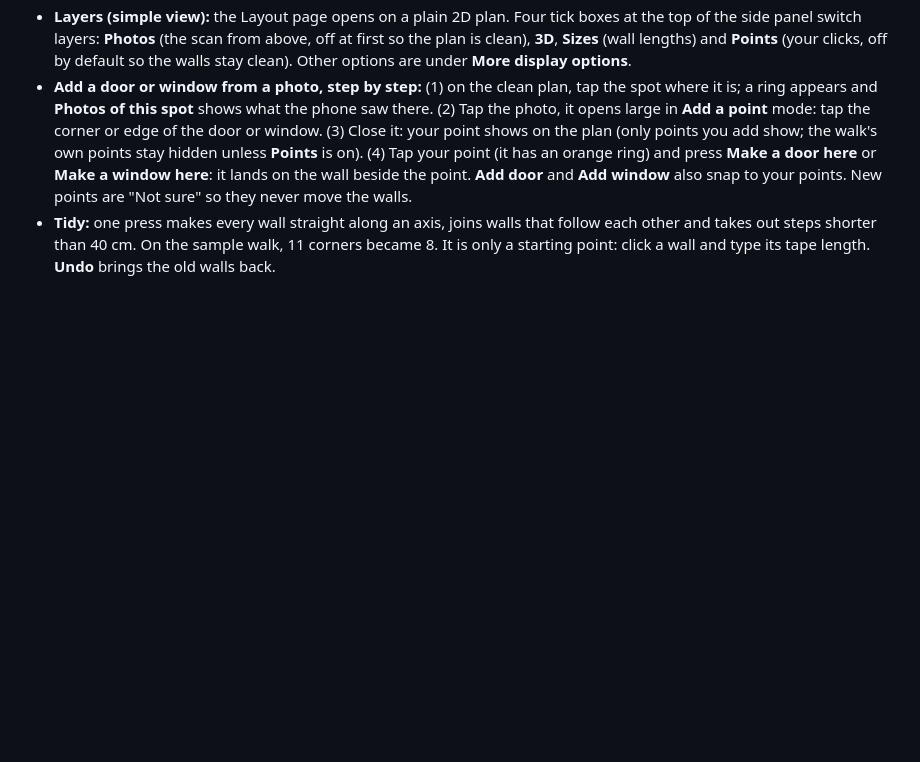
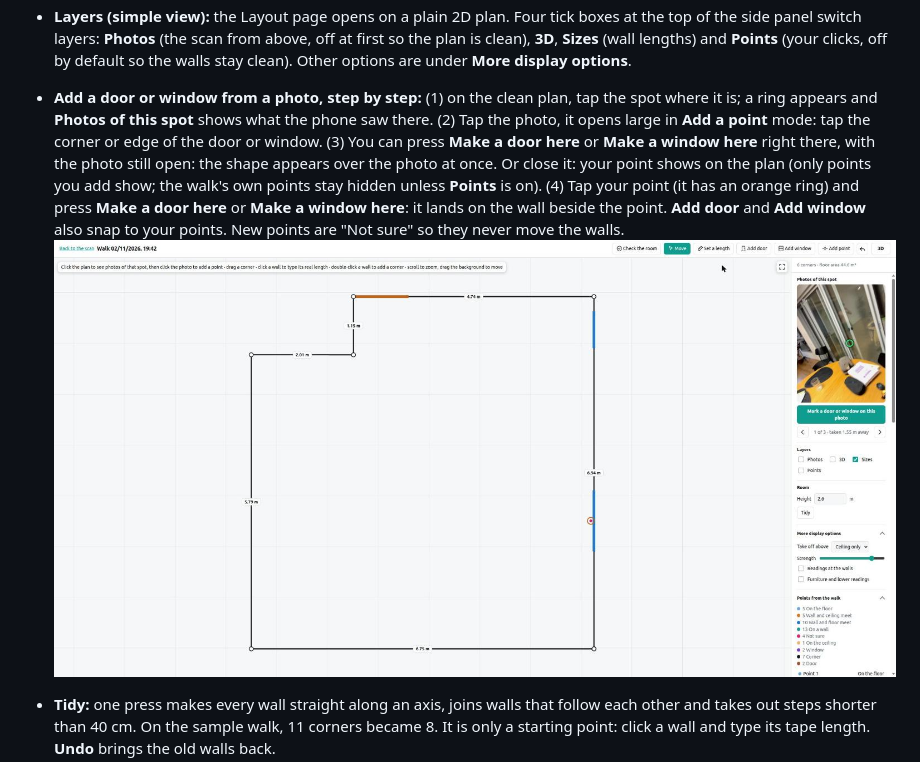
Before and after one commit to alon24/roomscan-bimcraft, a Markdown page: README.md, the part around the change. Rendered like a GitHub page; pictures changed too: docs/img/web-layout-clean.jpg (added); blank space fills up the shorter version.

Commit message:
README: screenshot of the clean plan, and Make a door or window here works with the photo still open
Co-Authored-By: Claude Sonnet 5.5 <noreply@anthropic.com>
Claude-Session: https://claude.ai/code/session_013MvFz1Ajc3QNnVtjEUaAPa

```diff
--- a/README.md
+++ b/README.md
@@ -386,7 +386,9 @@ Open a sweep on the web page and press **Layout**. You get the room from above w
 - **See what is real:** the scan lies under the plan, seen from above in its real colours, so you can tell a wall from a sofa. **Take off above** removes everything higher than 2, 1.5 or 1 m, which lets you see under a lowered ceiling. **Strength** fades it, and you can turn it off.
 - **Check you're fixing the right place:** click a wall or corner and **What the phone saw here** shows that spot in the 360 picture, with green lines where the plan puts it. Drag a corner and its line moves. Line it up with the real corner.
 - **Layers (simple view):** the Layout page opens on a plain 2D plan. Four tick boxes at the top of the side panel switch layers: **Photos** (the scan from above, off at first so the plan is clean), **3D**, **Sizes** (wall lengths) and **Points** (your clicks, off by default so the walls stay clean). Other options are under **More display options**.
-- **Add a door or window from a photo, step by step:** (1) on the clean plan, tap the spot where it is; a ring appears and **Photos of this spot** shows what the phone saw there. (2) Tap the photo, it opens large in **Add a point** mode: tap the corner or edge of the door or window. (3) Close it: your point shows on the plan (only points you add show; the walk's own points stay hidden unless **Points** is on). (4) Tap your point (it has an orange ring) and press **Make a door here** or **Make a window here**: it lands on the wall beside the point. **Add door** and **Add window** also snap to your points. New points are "Not sure" so they never move the walls.
+- **Add a door or window from a photo, step by step:** (1) on the clean plan, tap the spot where it is; a ring appears and **Photos of this spot** shows what the phone saw there. (2) Tap the photo, it opens large in **Add a point** mode: tap the corner or edge of the door or window. (3) You can press **Make a door here** or **Make a window here** right there, with the photo still open: the shape appears over the photo at once. Or close it: your point shows on the plan (only points you add show; the walk's own points stay hidden unless **Points** is on). (4) Tap your point (it has an orange ring) and press **Make a door here** or **Make a window here**: it lands on the wall beside the point. **Add door** and **Add window** also snap to your points. New points are "Not sure" so they never move the walls.
+![The clean plan with a reference point and the window it made](docs/img/web-layout-clean.jpg)
+
 - **Tidy:** one press makes every wall straight along an axis, joins walls that follow each other and takes out steps shorter than 40 cm. On the sample walk, 11 corners became 8. It is only a starting point: click a wall and type its tape length. **Undo** brings the old walls back.
 - **See it in 3D:** press **3D**. The layout stands inside the scan: walls as see-through panels, corners as balls, plus what I took as the floor and ceiling, and where the phone stood. Drag to turn it, right-drag to move sideways, scroll to zoom. **From above** and **From the phone's spot** jump to those views. Drag a corner's ball to move it, or click a wall to select it. **See the plan through the scan** shows the layout even where the scan is in front of it.
 - **Open areas:** a room doesn't have to be closed. Stretches where the phone saw well past the line, such as into a kitchen, start as **open** (dashed orange, no wall). Click a stretch and press **No wall here: it's open** or **There is a wall here** to change it. BIMCraft and Blender get walls only where there are walls. BIMCraft can only make a named room inside closed walls, so an open plan has floor, ceiling and walls but no room object.
```
